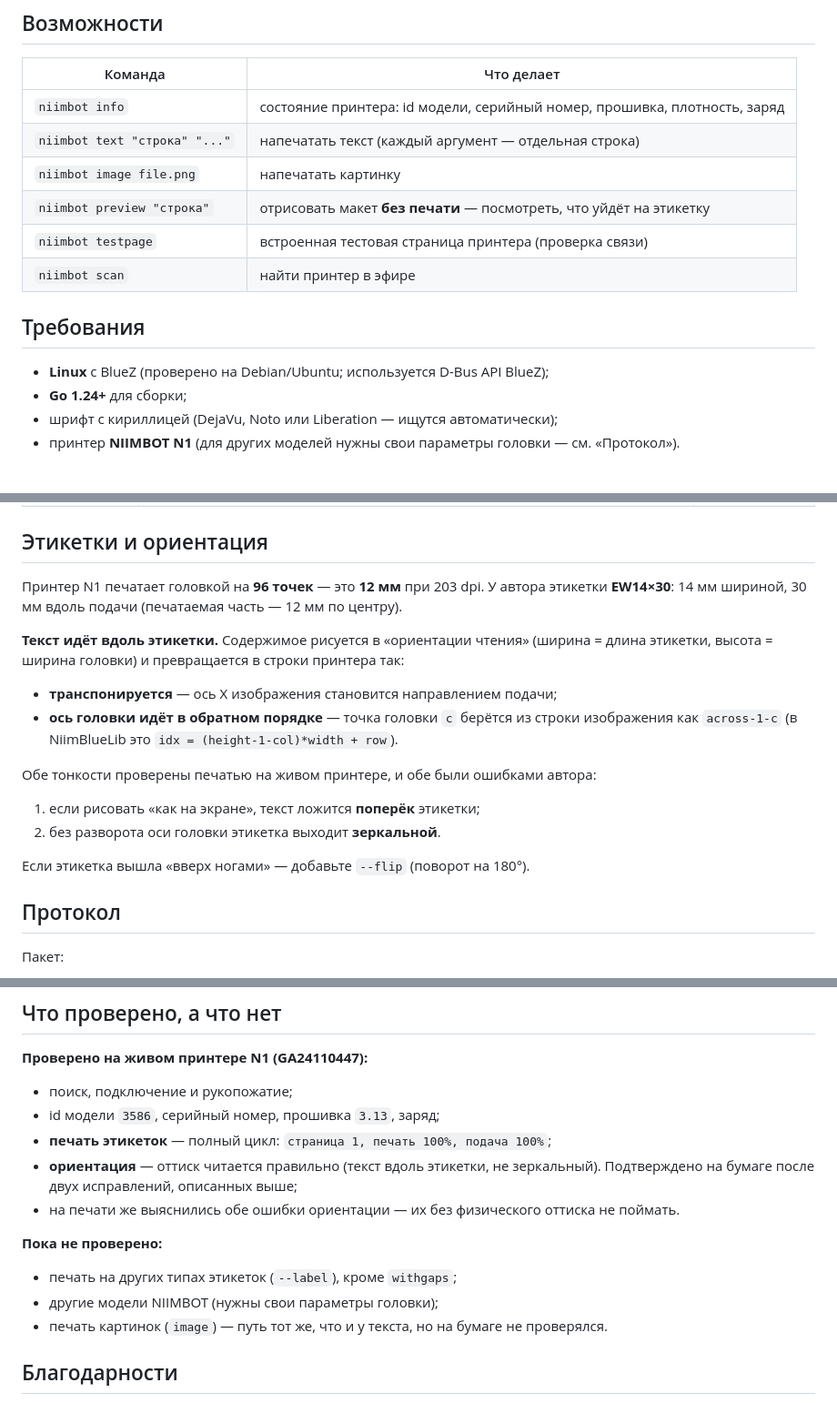
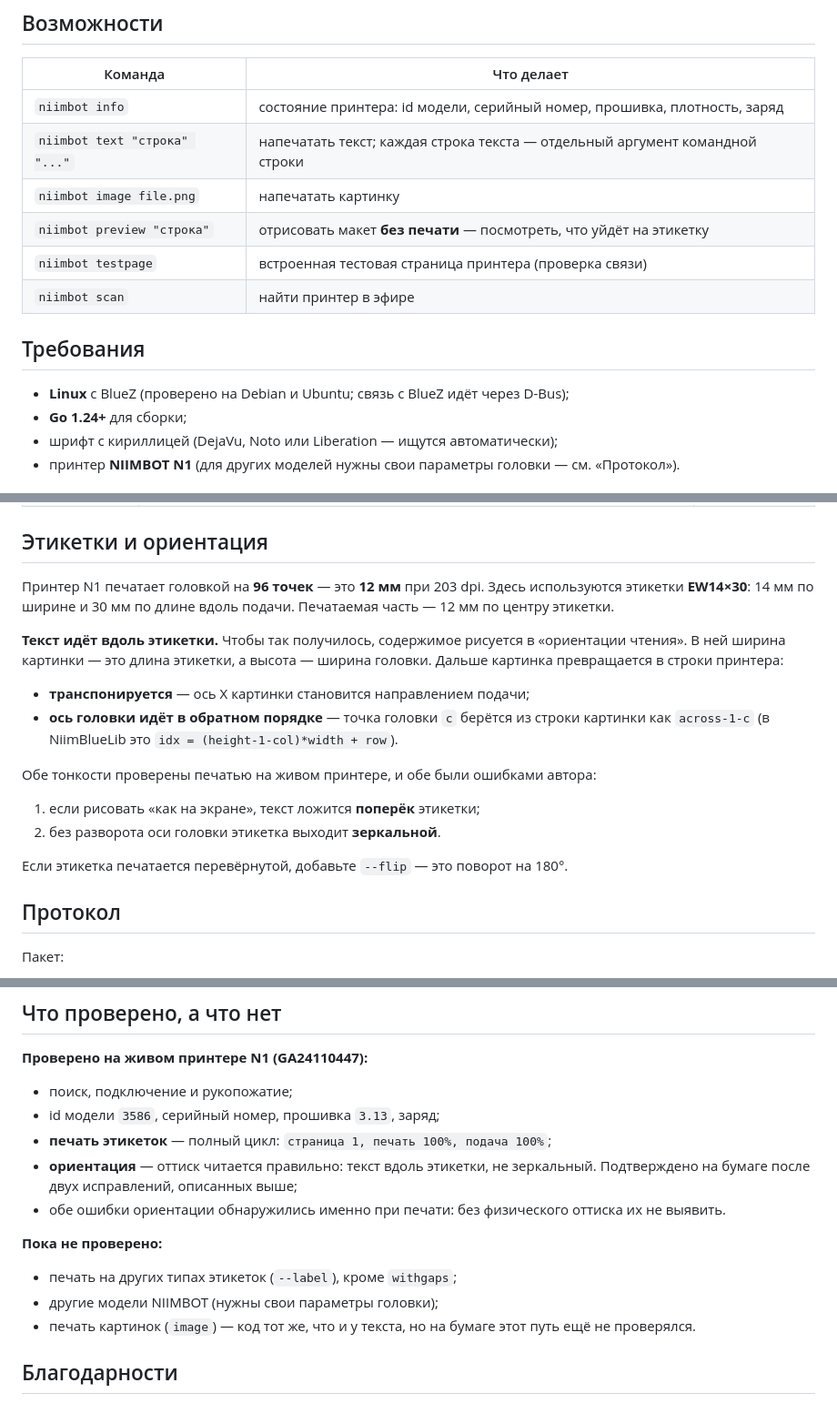
Before and after one commit to petrovich811/niimbot, a Markdown page: README.md, 3 parts joined by grey strips. Shown at 91% size. Drawn GitHub-style.

```diff
--- a/README.md
+++ b/README.md
@@ -21,7 +21,7 @@ $ niimbot text "Насос" "12А-5"
 | Команда | Что делает |
 |---|---|
 | `niimbot info` | состояние принтера: id модели, серийный номер, прошивка, плотность, заряд |
-| `niimbot text "строка" "..."` | напечатать текст (каждый аргумент — отдельная строка) |
+| `niimbot text "строка" "..."` | напечатать текст; каждая строка текста — отдельный аргумент командной строки |
 | `niimbot image file.png` | напечатать картинку |
 | `niimbot preview "строка"` | отрисовать макет **без печати** — посмотреть, что уйдёт на этикетку |
 | `niimbot testpage` | встроенная тестовая страница принтера (проверка связи) |
@@ -29,7 +29,7 @@ $ niimbot text "Насос" "12А-5"
 
 ## Требования
 
-- **Linux** с BlueZ (проверено на Debian/Ubuntu; используется D-Bus API BlueZ);
+- **Linux** с BlueZ (проверено на Debian и Ubuntu; связь с BlueZ идёт через D-Bus);
 - **Go 1.24+** для сборки;
 - шрифт с кириллицей (DejaVu, Noto или Liberation — ищутся автоматически);
 - принтер **NIIMBOT N1** (для других моделей нужны свои параметры головки — см. «Протокол»).
@@ -83,16 +83,16 @@ go build -o niimbot .
 ## Этикетки и ориентация
 
 Принтер N1 печатает головкой на **96 точек** — это **12 мм** при 203 dpi.
-У автора этикетки **EW14×30**: 14 мм шириной, 30 мм вдоль подачи
-(печатаемая часть — 12 мм по центру).
+Здесь используются этикетки **EW14×30**: 14 мм по ширине и 30 мм по длине
+вдоль подачи. Печатаемая часть — 12 мм по центру этикетки.
 
-**Текст идёт вдоль этикетки.** Содержимое рисуется в «ориентации чтения»
-(ширина = длина этикетки, высота = ширина головки) и превращается в строки
-принтера так:
+**Текст идёт вдоль этикетки.** Чтобы так получилось, содержимое рисуется
+в «ориентации чтения». В ней ширина картинки — это длина этикетки,
+а высота — ширина головки. Дальше картинка превращается в строки принтера:
 
-- **транспонируется** — ось X изображения становится направлением подачи;
+- **транспонируется** — ось X картинки становится направлением подачи;
 - **ось головки идёт в обратном порядке** — точка головки `c` берётся
-  из строки изображения как `across-1-c` (в NiimBlueLib это
+  из строки картинки как `across-1-c` (в NiimBlueLib это
   `idx = (height-1-col)*width + row`).
 
 Обе тонкости проверены печатью на живом принтере, и обе были ошибками автора:
@@ -100,7 +100,7 @@ go build -o niimbot .
 1. если рисовать «как на экране», текст ложится **поперёк** этикетки;
 2. без разворота оси головки этикетка выходит **зеркальной**.
 
-Если этикетка вышла «вверх ногами» — добавьте `--flip` (поворот на 180°).
+Если этикетка печатается перевёрнутой, добавьте `--flip` — это поворот на 180°.
 
 ## Протокол
 
@@ -177,18 +177,18 @@ go test ./...
 - поиск, подключение и рукопожатие;
 - id модели `3586`, серийный номер, прошивка `3.13`, заряд;
 - **печать этикеток** — полный цикл: `страница 1, печать 100%, подача 100%`;
-- **ориентация** — оттиск читается правильно (текст вдоль этикетки,
-  не зеркальный). Подтверждено на бумаге после двух исправлений,
+- **ориентация** — оттиск читается правильно: текст вдоль этикетки,
+  не зеркальный. Подтверждено на бумаге после двух исправлений,
   описанных выше;
-- на печати же выяснились обе ошибки ориентации — их без физического
-  оттиска не поймать.
+- обе ошибки ориентации обнаружились именно при печати: без физического
+  оттиска их не выявить.
 
 **Пока не проверено:**
 
 - печать на других типах этикеток (`--label`), кроме `withgaps`;
 - другие модели NIIMBOT (нужны свои параметры головки);
-- печать картинок (`image`) — путь тот же, что и у текста, но на бумаге
-  не проверялся.
+- печать картинок (`image`) — код тот же, что и у текста, но на бумаге
+  этот путь ещё не проверялся.
 
 ## Благодарности
 
```
Also changed, not shown: other parts of README.md (+1 -1 lines), README.en.md (+12 -11 lines).
